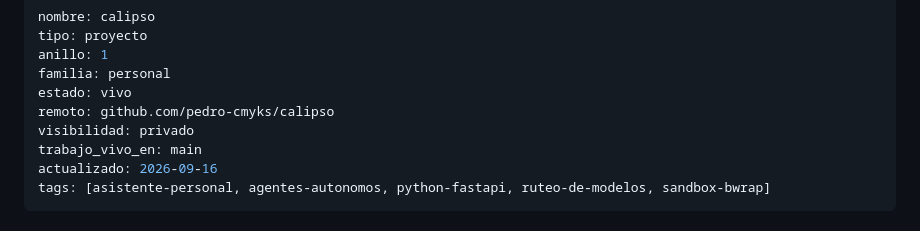
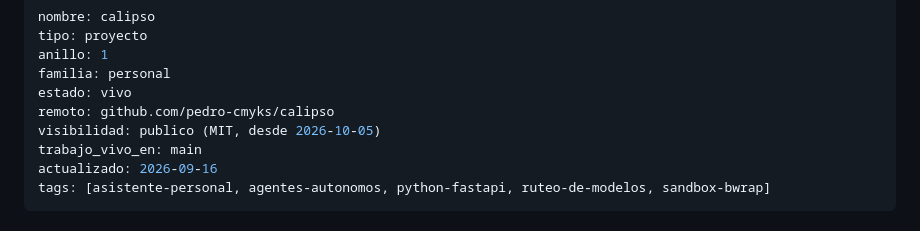
Before and after one commit to pedro-cmyks/calipso, a Markdown page: DOSSIER.md, the part around the change. Rendered like a GitHub page.

```diff
--- a/DOSSIER.md
+++ b/DOSSIER.md
@@ -5,7 +5,7 @@ anillo: 1
 familia: personal
 estado: vivo
 remoto: github.com/pedro-cmyks/calipso
-visibilidad: privado
+visibilidad: publico (MIT, desde 2026-10-05)
 trabajo_vivo_en: main
 actualizado: 2026-09-16
 tags: [asistente-personal, agentes-autonomos, python-fastapi, ruteo-de-modelos, sandbox-bwrap]
```
Also changed, not shown: README.md (added, +34 -0 lines), docs/superpowers/2026-10-05-idea-laya-ojo-rapido-manos.md (+2 -1 lines).
